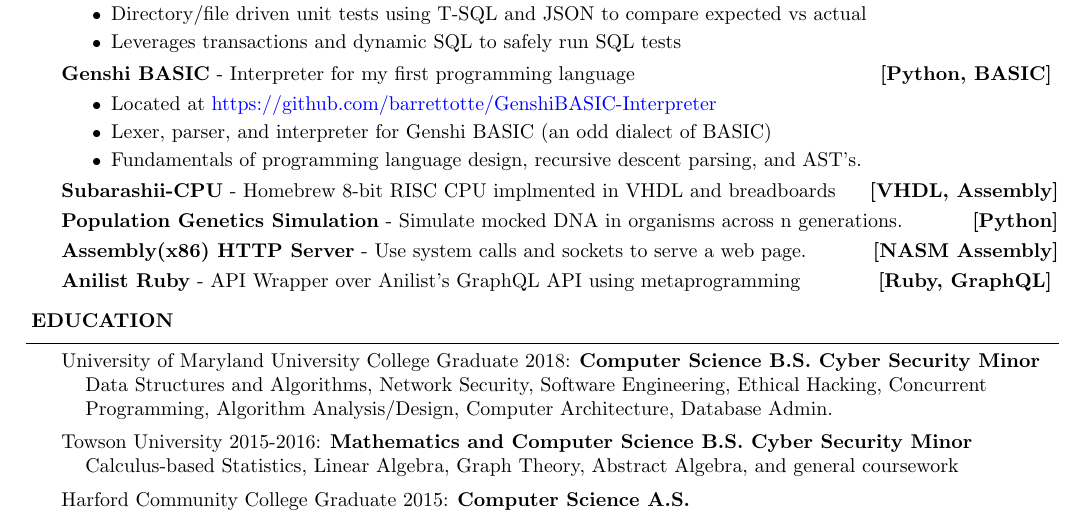
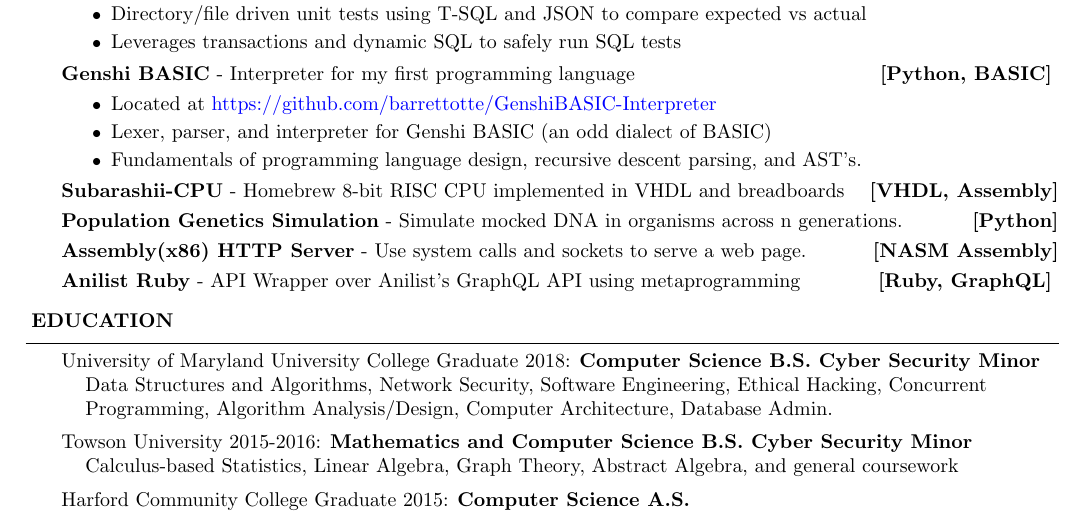
Before and after one commit to barrettotte/resume, a LaTeX CV (barrettotte-resume.tex): part of the page, cut so that both start at the same text. Compiled offline with pdfLaTeX.

Commit message:
fix typo and regenerate

```diff
--- a/barrettotte-resume.tex
+++ b/barrettotte-resume.tex
@@ -117,7 +117,7 @@
 			\end{resumecontent}
 		\project
 			{Subarashii-CPU}
-			{Homebrew 8-bit RISC CPU implmented in VHDL and breadboards}
+			{Homebrew 8-bit RISC CPU implemented in VHDL and breadboards}
 			{[VHDL, Assembly]}
 		\project
 			{Population Genetics Simulation}
```
Also changed, not shown: README.md, barrettotte-resume.pdf, preview.PNG (deleted).
